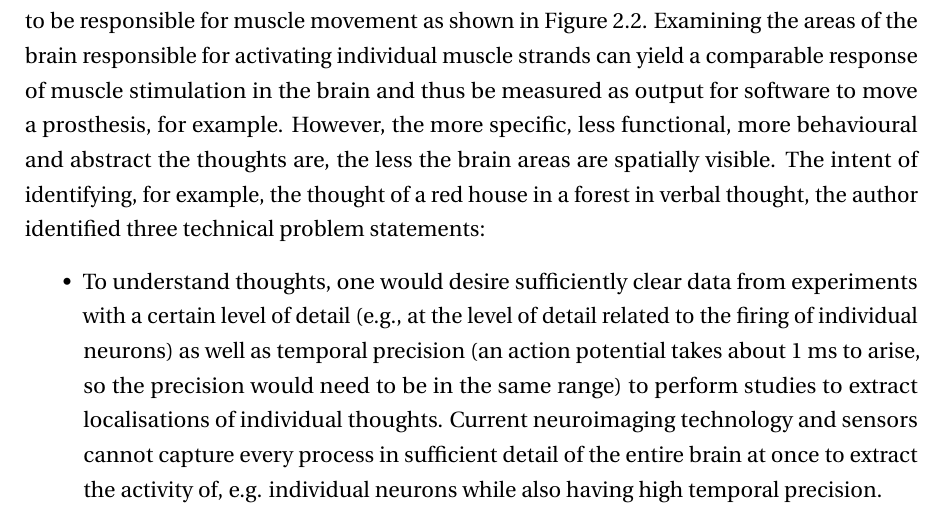
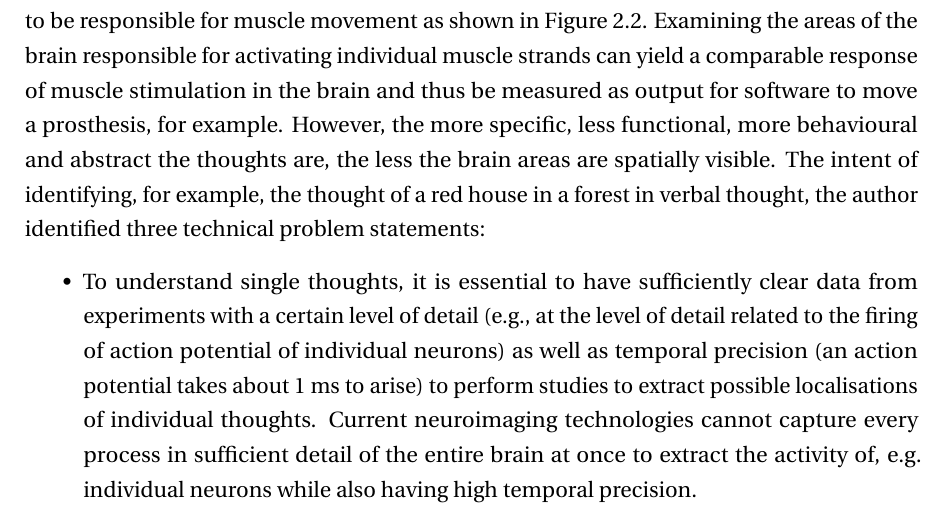
Before and after one commit to danburonline/spatial-place, a LaTeX thesis (thesis/src/thesis.tex, which reads thesis/src/Chapter2/chapter2.tex): part of page 16 of 29, cut so that both start at the same text. Compiled offline with pdfLaTeX.

Commit message:
Changing the first bullet list of limitations

```diff
--- a/thesis/src/Chapter2/chapter2.tex
+++ b/thesis/src/Chapter2/chapter2.tex
@@ -40,7 +40,7 @@ Imagine a red house in the middle of a forest. Depending on the individual thoug
 Functional tasks of the brain are localised, which means that these signals are generated by local brain areas that can be identified, such as the motor cortex, which has been shown to be responsible for muscle movement as shown in Figure \ref{fig:fmri-scan}. Examining the areas of the brain responsible for activating individual muscle strands can yield a comparable response of muscle stimulation in the brain and thus be measured as output for software to move a prosthesis, for example. However, the more specific, less functional, more behavioural and abstract the thoughts are, the less the brain areas are spatially visible. The intent of identifying, for example, the thought of a red house in a forest in verbal thought, the author identified three technical problem statements:
 
 \begin{itemize}
-  \item To understand thoughts, one would desire sufficiently clear data from experiments with a certain level of detail (e.g., at the level of detail related to the firing of individual neurons) as well as temporal precision (an action potential takes about 1 ms to arise, so the precision would need to be in the same range) to perform studies to extract localisations of individual thoughts. Current neuroimaging technology and sensors cannot capture every process in sufficient detail of the entire brain at once to extract the activity of, e.g. individual neurons while also having high temporal precision.
+  \item To understand single thoughts, it is essential to have sufficiently clear data from experiments with a certain level of detail (e.g., at the level of detail related to the firing of action potential of individual neurons) as well as temporal precision (an action potential takes about 1 ms to arise) to perform studies to extract possible localisations of individual thoughts. Current neuroimaging technologies cannot capture every process in sufficient detail of the entire brain at once to extract the activity of, e.g. individual neurons while also having high temporal precision.
   \item Even if we could measure every single neuron in the brain with high temporal precision, we would have an extreme amount of data generated concisely. Let us say we would collect a float per neuron that represents the rate of change in voltage with respect to time in milliseconds and then record each neuron in the brain a million times a second, taking into account that the average human brain has around 86 billion neurons; we would generate 305.53337637684 petabytes of data per second. This is currently not feasible for most of the commercially available storage and processing resources available.
   \item Even if we have the technology, it is a challenge because reproducibility of experiments is very difficult for neuroscientific studies. It is probably impossible to generate clean-slate neural data that is comparable to previously recorded data. Our neurophysiological brain structure changes over time due to neuroplasticity, and we are in different states of mind every millisecond of our existence, which can have different influences, such as insufficient sleep, something disturbing someone, mental distraction due to an important event that may have occurred since the last measurement, or a salient thought that occurs during a measurement.
 \end{itemize}
```
Also changed, not shown: thesis/src/thesis.pdf, thesis/src/Chapter2/chapter2.tex (1 more changed lines).
